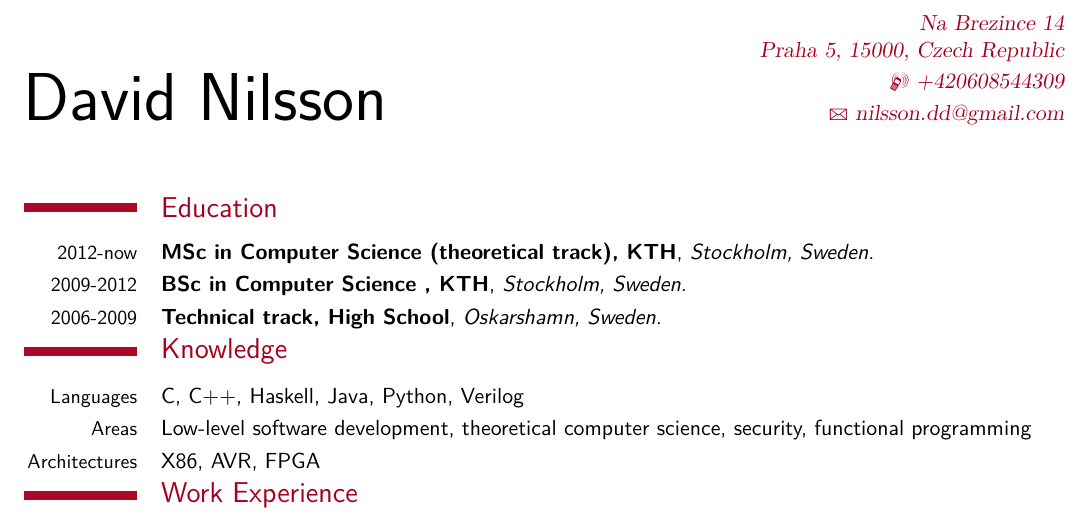
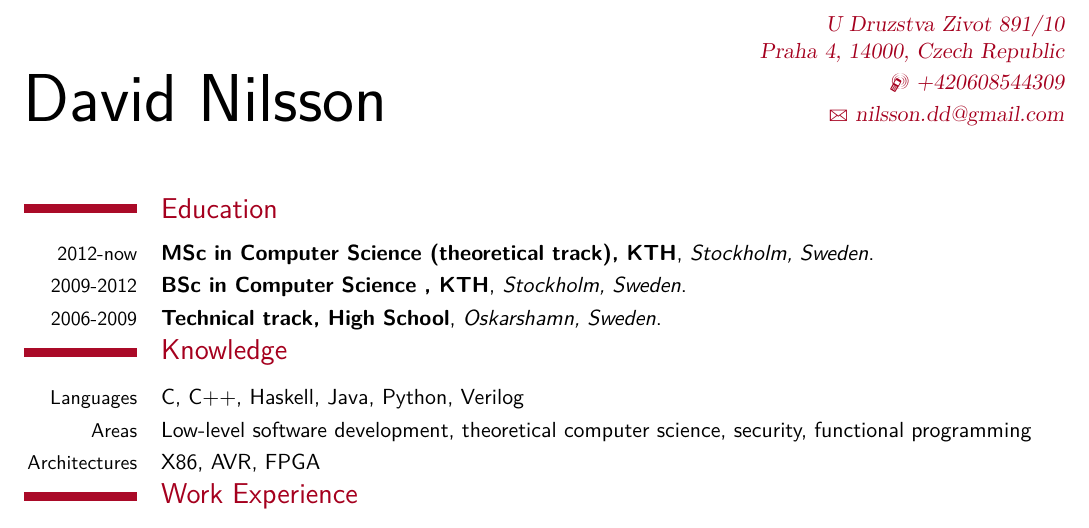
Before and after one commit to davnils/CV, a LaTeX CV (src/nilsson-cv.tex): part of page 1 of 2, cut at the place of the change. Compiled offline with XeLaTeX; a missing font is replaced by an installed copy or a similar font.

Commit message:
Update address details

```diff
--- a/src/nilsson-cv.tex
+++ b/src/nilsson-cv.tex
@@ -18,7 +18,7 @@
 
 \firstname{David}
 \familyname{Nilsson}
-\address{Na Brezince 14}{Praha 5, 15000, Czech Republic}
+\address{U Druzstva Zivot 891/10}{Praha 4, 14000, Czech Republic}
 \mobile{+420608544309}
 \email{nilsson.dd@gmail.com}
 
```
Also changed, not shown: nilsson-cv-stripped.pdf, nilsson-cv.pdf.
